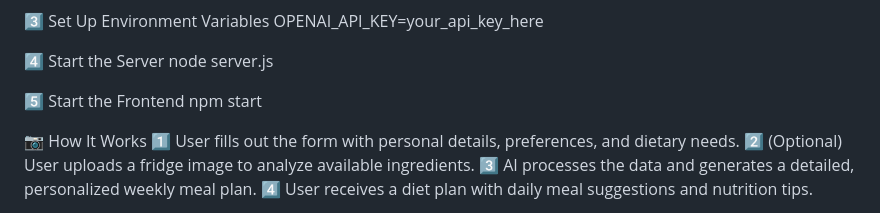
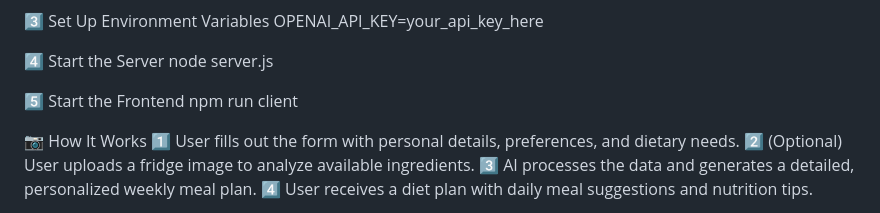
Before and after one commit to batuhanayverdi/dietcraft, a Markdown page: README.md, the part around the change. Rendered like a GitHub page.

```diff
--- a/README.md
+++ b/README.md
@@ -48,7 +48,7 @@ OPENAI_API_KEY=your_api_key_here
 node server.js
 
 5️⃣ Start the Frontend
-npm start
+npm run client
 
 📷 How It Works
 1️⃣ User fills out the form with personal details, preferences, and dietary needs.
```
